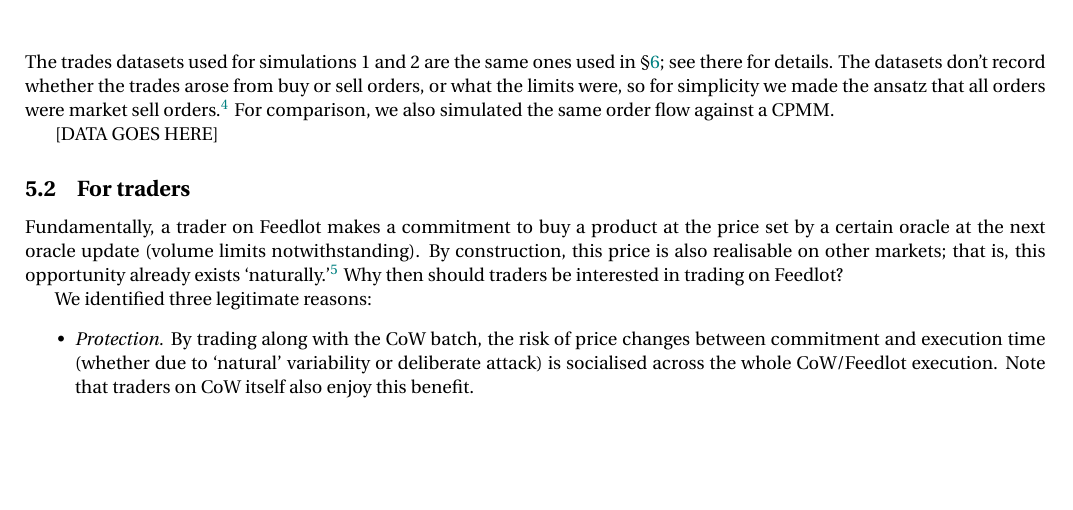
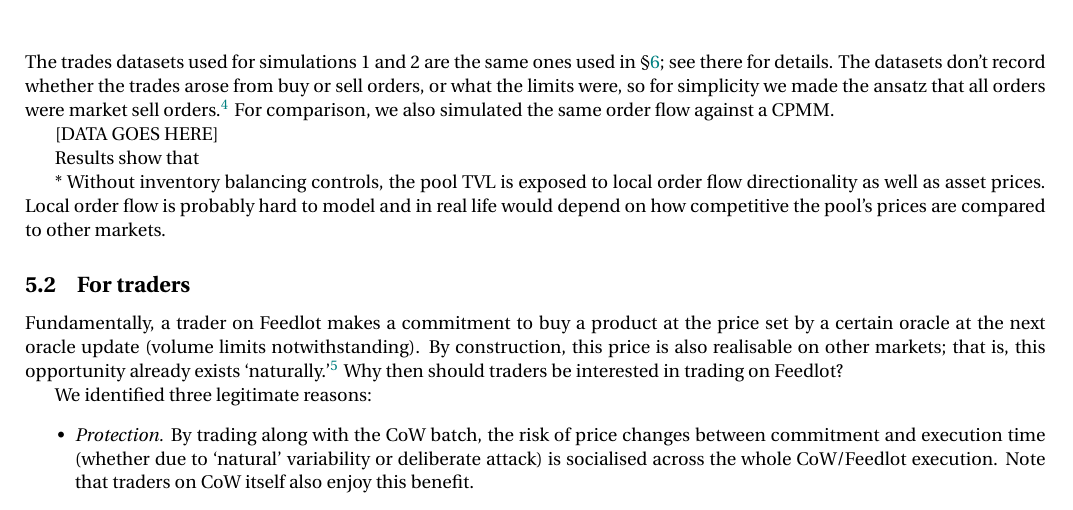
Before and after one commit to mohammed7s/Feedlot, a LaTeX document (report/report.tex): part of page 9 of 12, cut so that both start at the same text, the shorter picture padded with empty space. Compiled offline with pdfLaTeX.

Commit message:
add comments

```diff
--- a/report/report.tex
+++ b/report/report.tex
@@ -751,6 +751,10 @@
 
 [DATA GOES HERE]
 
+Results show that
+
+* Without inventory balancing controls, the pool TVL is exposed to local order flow directionality as well as asset prices. Local order flow is probably hard to model and in real life would depend on how competitive the pool's prices are compared to other markets.
+
 \subsection{For traders}
 
 Fundamentally, a trader on Feedlot makes a commitment to buy a product at the price set by a certain oracle at the next oracle update (volume limits notwithstanding).
```
